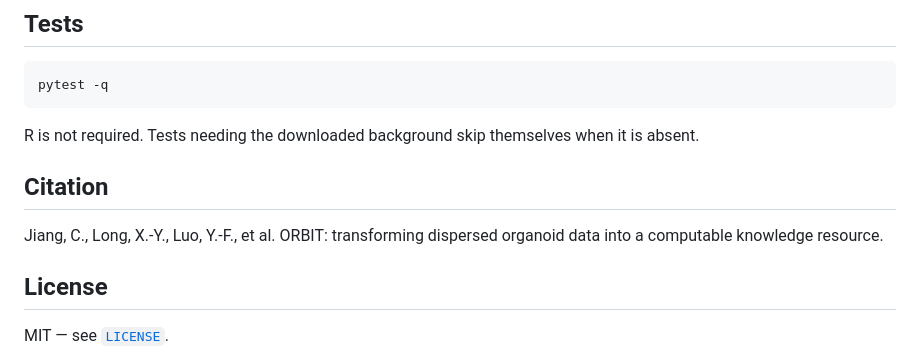
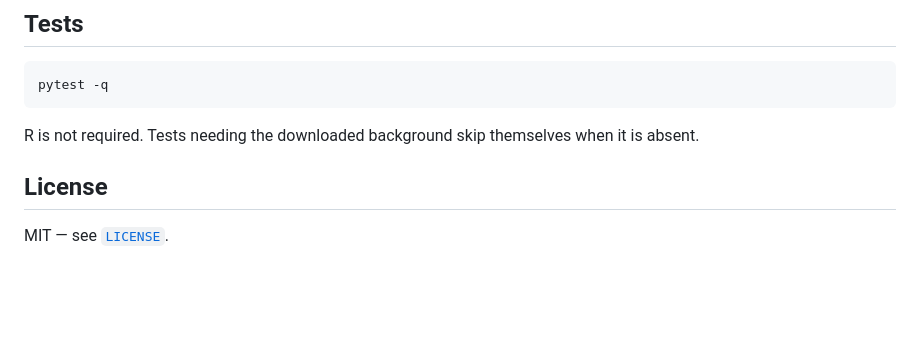
Before and after one commit to chenjiang-bio/ORBIT-resource, a Markdown page: signature-prioritization/README.md, the part around the change. Rendered like a GitHub page; blank space fills up the shorter version.

Commit message:
Remove citation section from all READMEs (paper not yet published)

```diff
--- a/signature-prioritization/README.md
+++ b/signature-prioritization/README.md
@@ -298,10 +298,6 @@ pytest -q
 R is not required. Tests needing the downloaded background skip themselves when
 it is absent.
 
-## Citation
-
-Jiang, C., Long, X.-Y., Luo, Y.-F., et al. ORBIT: transforming dispersed
-organoid data into a computable knowledge resource.
 
 ## License
 
```
